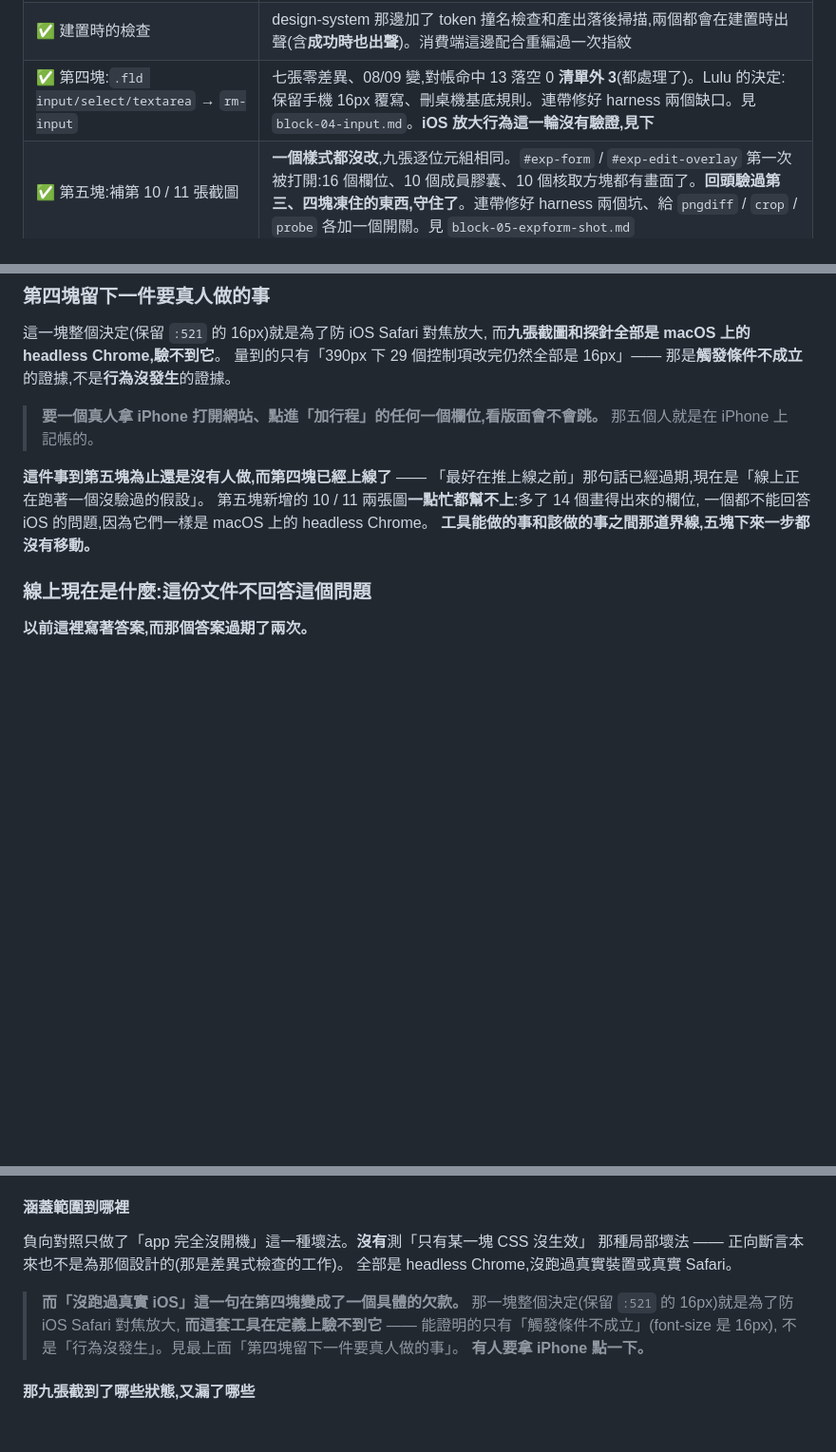
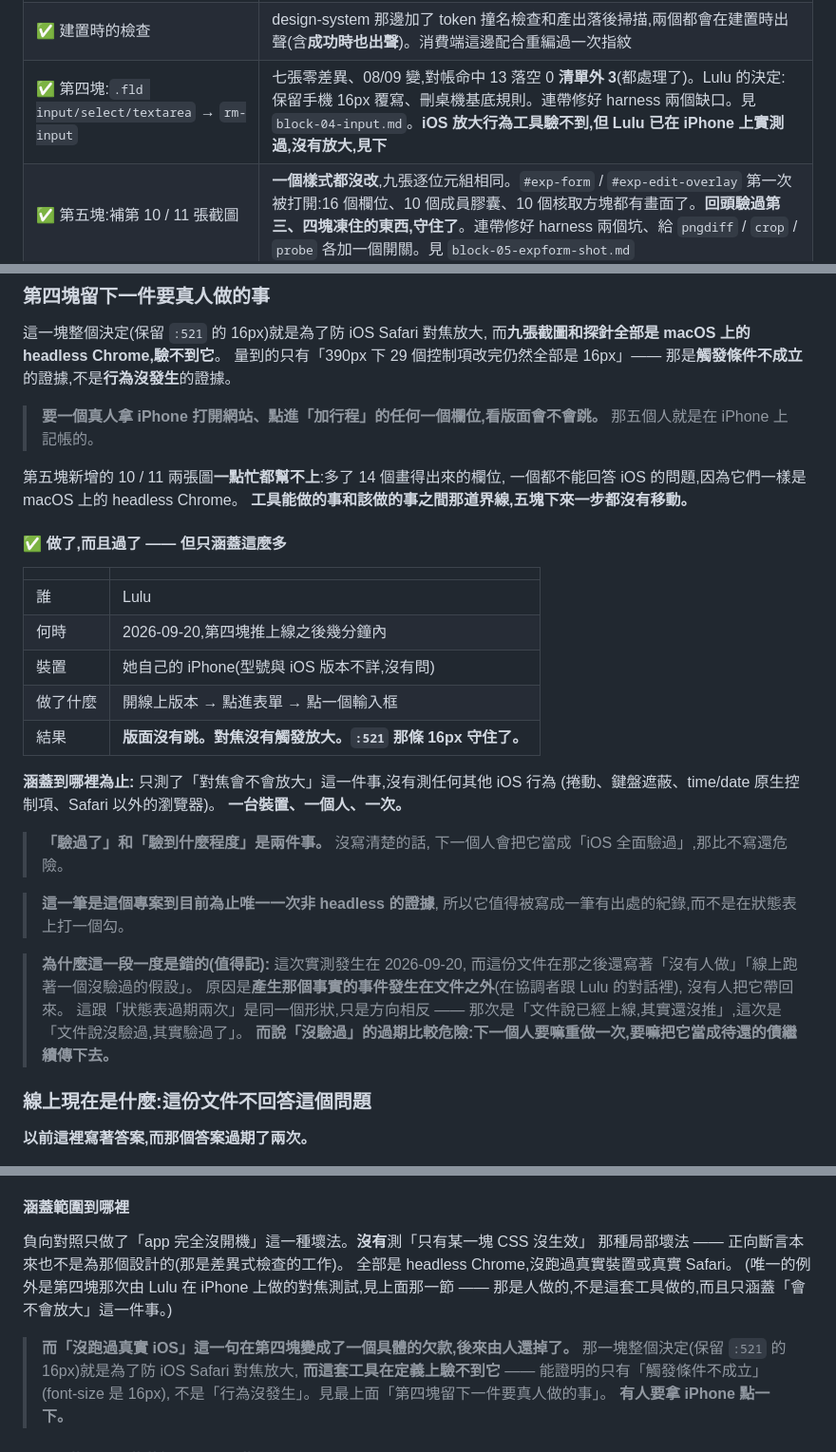
Before and after one commit to aluludesign/playground, a Markdown page: adopt-harness/ADOPTION.md, 3 parts joined by grey strips. Shown at 95% size. Rendered like a GitHub page; blank space fills up the shorter version.

Commit message:
Write down the one test a person did, and how far it reached
The iOS focus-zoom check was done — Lulu ran it on her own iPhone right
after block 4 went live, and the page did not zoom. The document still
said nobody had done it, and that production was running an unverified
assumption. That is the worst direction for a stale fact: the next
person either repeats the test or carries it forward as an open debt,
and this is the only non-headless evidence the project has.

The record now says who, when, on what, and — the part that matters —
how far it reached: one device, one person, one behaviour. "Verified"
and "verified to what extent" are different claims, and the second one
is what stops someone reading this as "iOS is covered".

It went stale because the event happened outside the document, in the
coordinator's conversation, and nobody carried it back. Same shape as
the status table going stale twice, opposite direction.

Co-Authored-By: Claude Opus 5 (1M context) <noreply@anthropic.com>

```diff
--- a/adopt-harness/ADOPTION.md
+++ b/adopt-harness/ADOPTION.md
@@ -48,7 +48,7 @@ Lulu 要的是「網站真的變成 retro-modern 的樣子」,不只是色調統
 | ✅ `--font-mono` 的 CJK fallback | 補在 **tokyo-trip 自己那個 `--font-mono`** 上(不是 design-system)。九張全變,逐項對帳見 `block-02-mono.md` |
 | ✅ 第三塊:`.fld label` → `rm-label` | 七張零差異、08/09 變,對帳命中 7 落空 0 清單外 0。連帶修好 harness 兩個缺口、新增兩支工具。見 `block-03-label.md` |
 | ✅ 建置時的檢查 | design-system 那邊加了 token 撞名檢查和產出落後掃描,兩個都會在建置時出聲(含**成功時也出聲**)。消費端這邊配合重編過一次指紋 |
-| ✅ 第四塊:`.fld input/select/textarea` → `rm-input` | 七張零差異、08/09 變,對帳命中 13 落空 0 **清單外 3**(都處理了)。Lulu 的決定:保留手機 16px 覆寫、刪桌機基底規則。連帶修好 harness 兩個缺口。見 `block-04-input.md`。**iOS 放大行為這一輪沒有驗證,見下** |
+| ✅ 第四塊:`.fld input/select/textarea` → `rm-input` | 七張零差異、08/09 變,對帳命中 13 落空 0 **清單外 3**(都處理了)。Lulu 的決定:保留手機 16px 覆寫、刪桌機基底規則。連帶修好 harness 兩個缺口。見 `block-04-input.md`。**iOS 放大行為工具驗不到,但 Lulu 已在 iPhone 上實測過,沒有放大,見下** |
 | ✅ 第五塊:補第 10 / 11 張截圖 | **一個樣式都沒改**,九張逐位元組相同。`#exp-form` / `#exp-edit-overlay` 第一次被打開:16 個欄位、10 個成員膠囊、10 個核取方塊都有畫面了。**回頭驗過第三、四塊凍住的東西,守住了**。連帶修好 harness 兩個坑、給 `pngdiff` / `crop` / `probe` 各加一個開關。見 `block-05-expform-shot.md` |
 | ⏸ 第六塊 | **`.who` 那一整組**,擋了兩輪的理由已經消失。見「怎麼挑一塊」 |
 | ⏸ 字型 | **排最後**,見下 |
@@ -63,11 +63,37 @@ Lulu 要的是「網站真的變成 retro-modern 的樣子」,不只是色調統
 > **要一個真人拿 iPhone 打開網站、點進「加行程」的任何一個欄位,看版面會不會跳。**
 > 那五個人就是在 iPhone 上記帳的。
 
-**這件事到第五塊為止還是沒有人做,而第四塊已經上線了** ——
-「最好在推上線之前」那句話已經過期,現在是「線上正在跑著一個沒驗過的假設」。
 第五塊新增的 10 / 11 兩張圖**一點忙都幫不上**:多了 14 個畫得出來的欄位,
 一個都不能回答 iOS 的問題,因為它們一樣是 macOS 上的 headless Chrome。
 **工具能做的事和該做的事之間那道界線,五塊下來一步都沒有移動。**
+
+#### ✅ 做了,而且過了 —— 但只涵蓋這麼多
+
+| | |
+| --- | --- |
+| 誰 | Lulu |
+| 何時 | 2026-09-20,第四塊推上線之後幾分鐘內 |
+| 裝置 | 她自己的 iPhone(型號與 iOS 版本不詳,沒有問) |
+| 做了什麼 | 開線上版本 → 點進表單 → 點一個輸入框 |
+| 結果 | **版面沒有跳。對焦沒有觸發放大。`:521` 那條 16px 守住了。** |
+
+**涵蓋到哪裡為止:** 只測了「對焦會不會放大」這一件事,沒有測任何其他 iOS 行為
+(捲動、鍵盤遮蔽、time/date 原生控制項、Safari 以外的瀏覽器)。
+**一台裝置、一個人、一次。**
+
+> **「驗過了」和「驗到什麼程度」是兩件事。** 沒寫清楚的話,
+> 下一個人會把它當成「iOS 全面驗過」,那比不寫還危險。
+
+> **這一筆是這個專案到目前為止唯一一次非 headless 的證據**,
+> 所以它值得被寫成一筆有出處的紀錄,而不是在狀態表上打一個勾。
+
+> **為什麼這一段一度是錯的(值得記):** 這次實測發生在 2026-09-20,
+> 而這份文件在那之後還寫著「沒有人做」「線上跑著一個沒驗過的假設」。
+> 原因是**產生那個事實的事件發生在文件之外**(在協調者跟 Lulu 的對話裡),
+> 沒有人把它帶回來。
+> 這跟「狀態表過期兩次」是同一個形狀,只是方向相反 ——
+> 那次是「文件說已經上線,其實還沒推」,這次是「文件說沒驗過,其實驗過了」。
+> **而說「沒驗過」的過期比較危險:下一個人要嘛重做一次,要嘛把它當成待還的債繼續傳下去。**
 
 ### 線上現在是什麼:這份文件不回答這個問題
 
@@ -644,8 +670,10 @@ sh 是按**位元組位移**邊讀邊執行的。我在第一隻還在跑的時
 負向對照只做了「app 完全沒開機」這一種壞法。**沒有**測「只有某一塊 CSS 沒生效」
 那種局部壞法 —— 正向斷言本來也不是為那個設計的(那是差異式檢查的工作)。
 全部是 headless Chrome,沒跑過真實裝置或真實 Safari。
+(唯一的例外是第四塊那次由 Lulu 在 iPhone 上做的對焦測試,見上面那一節 ——
+那是人做的,不是這套工具做的,而且只涵蓋「會不會放大」這一件事。)
 
-> **而「沒跑過真實 iOS」這一句在第四塊變成了一個具體的欠款。**
+> **而「沒跑過真實 iOS」這一句在第四塊變成了一個具體的欠款,後來由人還掉了。**
 > 那一塊整個決定(保留 `:521` 的 16px)就是為了防 iOS Safari 對焦放大,
 > **而這套工具在定義上驗不到它** —— 能證明的只有「觸發條件不成立」(font-size 是 16px),
 > 不是「行為沒發生」。見最上面「第四塊留下一件要真人做的事」。
```
